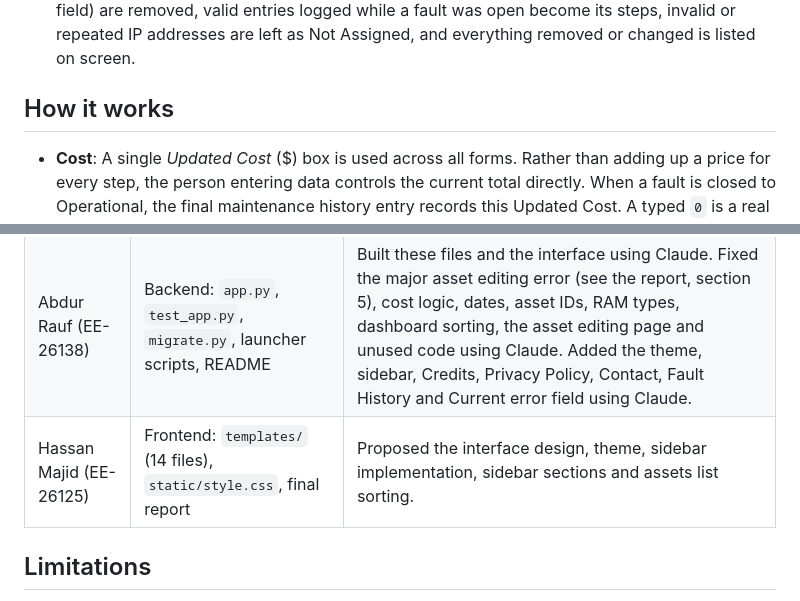
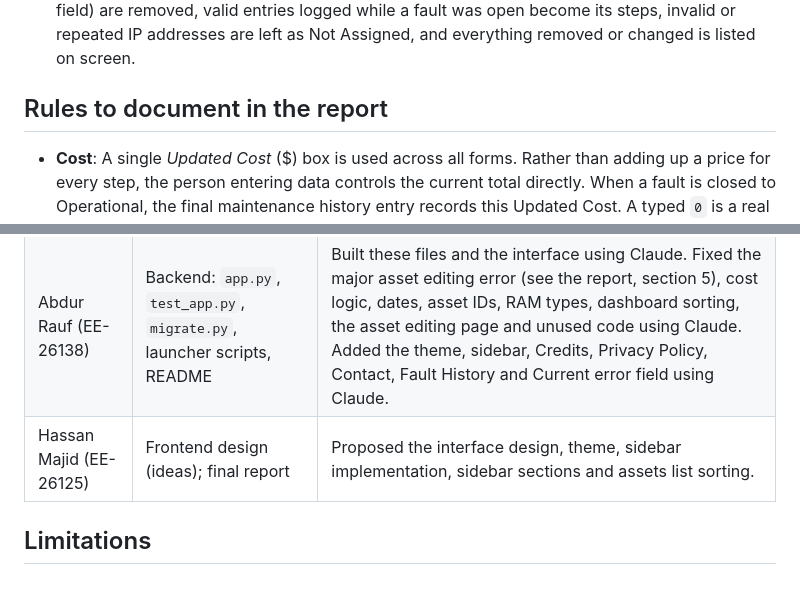
Before and after one commit to AbdurRauf-01/ef101-p11, a Markdown page: README.md, 2 parts joined by grey strips. GitHub-like rendering.

```diff
--- a/README.md
+++ b/README.md
@@ -49,7 +49,7 @@ Run `python migrate.py` once (or `python migrate.py path/to/inventory.db`). It k
 - **From version 14-15.x** (the database already has `fault_steps`): everything is kept exactly as it is: assets, places and their range numbers, IP addresses, history, and the steps of open faults. The only change is that steps no longer carry a cost. The cost of an open fault stays on the asset as its single Updated Cost (if an open fault had none, the cost of its last step becomes the Updated Cost). Old steps that only held a cost (no action) are removed.
 - **From version 8-13** (no `fault_steps` table): incomplete history entries (a blank or Unknown field) are removed, valid entries logged while a fault was open become its steps, invalid or repeated IP addresses are left as Not Assigned, and everything removed or changed is listed on screen.
 
-## How it works
+## Rules to document in the report
 - **Cost**: A single *Updated Cost* ($) box is used across all forms. Rather than adding up a price for every step, the person entering data controls the current total directly. When a fault is closed to Operational, the final maintenance history entry records this Updated Cost. A typed `0` is a real cost of 0 and is saved as 0 (on the Edit form and on the Log form); a blank box keeps the current total.
 - **Editable records**: To fix grammatical mistakes or typos, all items in *Maintenance history*, *Current fault*, and open fault steps can be edited directly.
 - **Asset IDs**: Auto-generated from the chosen location (e.g. `L1-PC-041`) if not manually entered. The user can enter a custom Asset ID or simply select the place to have the next available ID assigned automatically.
@@ -85,7 +85,7 @@ Run `python migrate.py` once (or `python migrate.py path/to/inventory.db`). It k
 |---|---|---|
 | Irteza Raza (EE-26129) | Database: `schema.sql`, `db.py`, `queries.py`, `seed.py`, `inventory.db` | Built the database files using Claude. Fixed IP address handling, current-fault editing, maintenance history management and the Fault History table using Claude. Added the GPU VRAM field and the Delete and Edit buttons in maintenance history using Claude. |
 | Abdur Rauf (EE-26138) | Backend: `app.py`, `test_app.py`, `migrate.py`, launcher scripts, README | Built these files and the interface using Claude. Fixed the major asset editing error (see the report, section 5), cost logic, dates, asset IDs, RAM types, dashboard sorting, the asset editing page and unused code using Claude. Added the theme, sidebar, Credits, Privacy Policy, Contact, Fault History and Current error field using Claude. |
-| Hassan Majid (EE-26125) | Frontend: `templates/` (14 files), `static/style.css`, final report | Proposed the interface design, theme, sidebar implementation, sidebar sections and assets list sorting. |
+| Hassan Majid (EE-26125) | Frontend design (ideas); final report | Proposed the interface design, theme, sidebar implementation, sidebar sections and assets list sorting. |
 
 ## Limitations
 No login or user roles; data entry is manual; SQLite suits one site and few concurrent users; demo data is synthetic.
```
